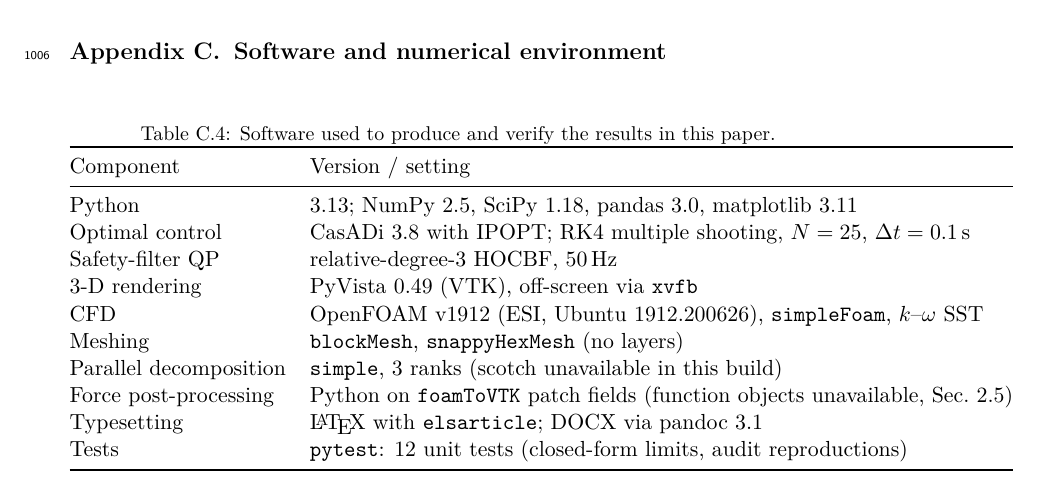
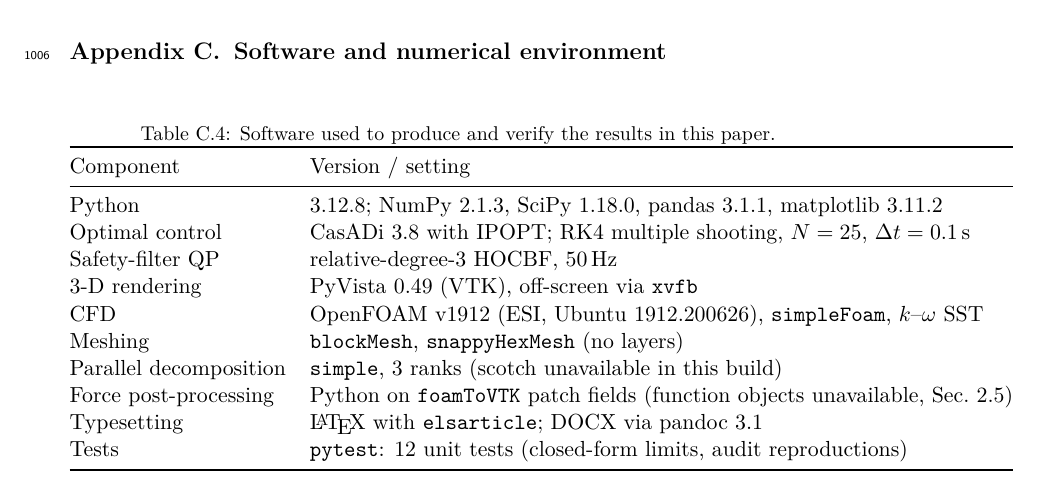
Before and after one commit to festomanolo/flock-map, a LaTeX paper (manuscript/main.tex, which reads manuscript/sections/appendix_extra.tex): part of page 54 of 57, cut so that both start at the same text. Compiled offline with pdfLaTeX.

Commit message:
refactor(appendix_extra): update appendix_extra.tex (6/12)
Agent: agy

Co-authored-by: festomanolo <festomanolofm@gmail.com>

```diff
--- a/manuscript/sections/appendix_extra.tex
+++ b/manuscript/sections/appendix_extra.tex
@@ -39,7 +39,7 @@ Wind & $U$ & $\mathcal U(2,6)$\,m/s, uniform direction & ASM\\\bottomrule
 \caption{Software used to produce and verify the results in this paper.}\label{tab:software}
 \begin{tabular}{@{}ll@{}}\toprule
 Component & Version / setting\\\midrule
-Python & 3.13; NumPy 2.5, SciPy 1.18, pandas 3.0, matplotlib 3.11\\
+Python & 3.12.8; NumPy 2.1.3, SciPy 1.18.0, pandas 3.1.1, matplotlib 3.11.2\\
 Optimal control & CasADi 3.8 with IPOPT; RK4 multiple shooting, $N=25$, $\Delta t=\SI{0.1}{s}$\\
 Safety-filter QP & relative-degree-3 HOCBF, 50\,Hz\\
 3-D rendering & PyVista 0.49 (VTK), off-screen via \texttt{xvfb}\\
```
